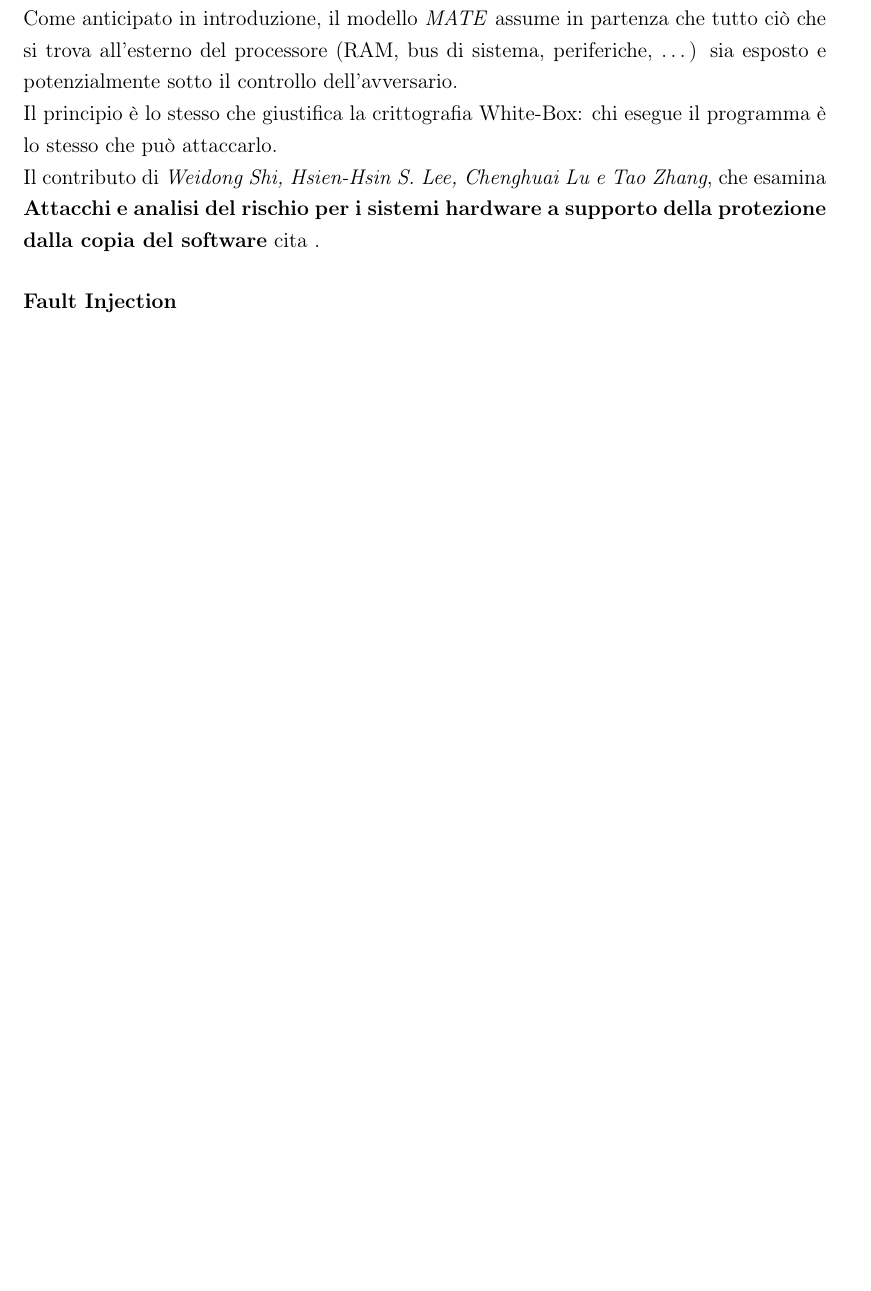
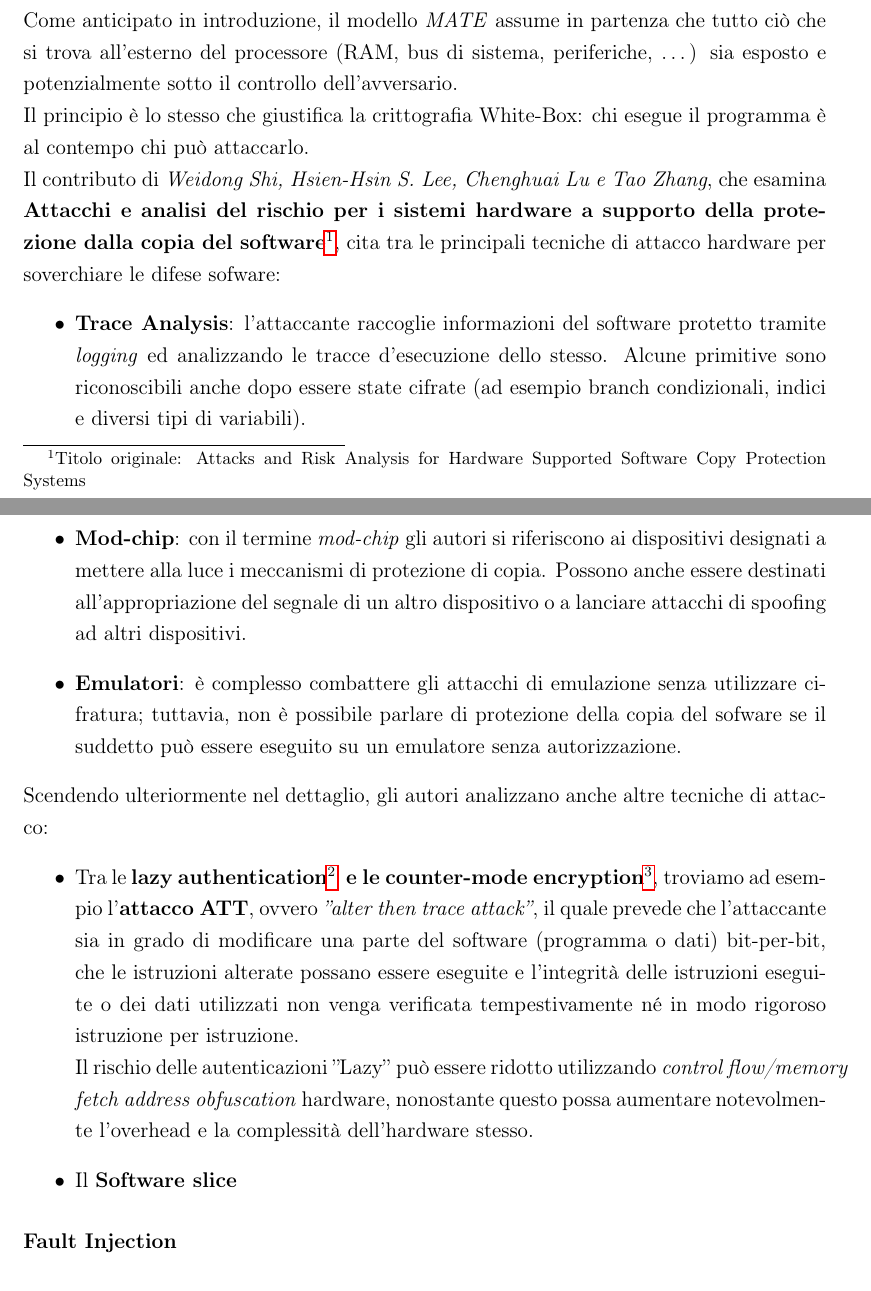
Before and after one commit to ecicciarella/software_security_course_UniVr, a LaTeX document (report latex/white_box.tex): part of the page before the commit and two parts of pages 1 and 2 of 2 after it, the two joined at a grey line, cut so that both start at the same text, the shorter picture padded with empty space. Compiled offline with pdfLaTeX.

Commit message:
Aggiornamento white-box

```diff
--- a/report latex/white_box.tex
+++ b/report latex/white_box.tex
@@ -1,4 +1,5 @@
 \documentclass[a4paper,12pt]{article}
+\usepackage{hyperref}
 \usepackage[utf8]{inputenc}
 \usepackage[T1]{fontenc}
 \usepackage[italian]{babel}
@@ -25,11 +26,26 @@ Analizziamo quindi lo stato dell'arte delle tecniche di difesa impiegati dalle p
 \paragraph{Crittografia White-Box}
 Il contesto storico è quello dei primi anni 2000 -- periodo in cui erano appena entrate in commercio console come xBox, GameCube e PlayStation 2. \\
 Come anticipato in introduzione, il modello \textit{MATE} assume in partenza che tutto ciò che si trova all'esterno del processore (RAM, bus di sistema, periferiche, \ldots) sia esposto e potenzialmente sotto il controllo dell'avversario.\\
-Il principio è lo stesso che giustifica la crittografia White-Box: chi esegue il programma è lo stesso che può attaccarlo. \\
-Il contributo di \textit{Weidong Shi, Hsien-Hsin S. Lee, Chenghuai Lu e Tao Zhang}, che esamina \textbf{Attacchi e analisi del rischio per i sistemi hardware a supporto della protezione dalla copia del software} cita .
+Il principio è lo stesso che giustifica la crittografia White-Box: chi esegue il programma è al contempo chi può attaccarlo. \\
+Il contributo di \textit{Weidong Shi, Hsien-Hsin S. Lee, Chenghuai Lu e Tao Zhang}, che esamina \textbf{Attacchi e analisi del rischio per i sistemi hardware a supporto della protezione dalla copia del software}\footnote{Titolo originale: Attacks and Risk Analysis for Hardware Supported
+Software Copy Protection Systems}, cita tra le principali tecniche di attacco hardware per soverchiare le difese sofware:
+\begin{itemize}
+    \item \textbf{Trace Analysis}: l'attaccante raccoglie informazioni del software protetto tramite \textit{logging} ed analizzando le tracce d'esecuzione dello stesso. Alcune primitive sono riconoscibili anche dopo essere state cifrate (ad esempio branch condizionali, indici e diversi tipi di variabili).
+    \item \textbf{Mod-chip}: con il termine \textit{mod-chip} gli autori si riferiscono ai dispositivi designati a mettere alla luce i meccanismi di protezione di copia. Possono anche essere destinati all'appropriazione del segnale di un altro dispositivo o a lanciare attacchi di spoofing ad altri dispositivi.
+    \item \textbf{Emulatori}: è complesso combattere gli attacchi di emulazione senza utilizzare cifratura; tuttavia, non è possibile parlare di protezione della copia del sofware se il suddetto può essere eseguito su un emulatore senza autorizzazione.
+\end{itemize}
+Scendendo ulteriormente nel dettaglio, gli autori analizzano anche altre tecniche di attacco:
+\begin{itemize}
+    \item Tra le \textbf{lazy authentication}\footnote{Con `lazy' ci si riferisce alla situazione nella quale la sorgente dei dati è utilizzata come un operando ed il risultato della computazione ottenuto utilizzando dati non autenticati è in grado di modificare lo stato del processore prima che l'integrità di
+    tali dati sia confermata.} \textbf{ e le counter-mode encryption}\footnote{ La counter-mode encryption (\textit{CTR}) cifra blocchi di dimensione fissa cifrando un contatore intero ed eseguendone poi l'operazione di \textit{XOR} con il blocco di dati in questione.
+    \textit{Fonte:} \href{https://en.wikipedia.org/wiki/Block_cipher_mode_of_operation\%23Counter_\%28CTR\%29}{Block cipher mode of operation}}, troviamo ad esempio l'\textbf{attacco ATT}, ovvero \textit{''alter then trace attack''}, il quale prevede che l'attaccante sia in grado di modificare una parte del software
+    (programma o dati) bit-per-bit, che le istruzioni alterate possano essere eseguite e l'integrità delle istruzioni eseguite o dei dati utilizzati non venga verificata tempestivamente né in modo rigoroso istruzione per istruzione.\\
+    Il rischio delle autenticazioni ''Lazy'' può essere ridotto utilizzando \textit{control flow/memory fetch address obfuscation} hardware, nonostante questo possa aumentare notevolmente l'overhead e la complessità dell'hardware stesso.
+    \item Il \textbf{Software slice}
+\end{itemize}
 \paragraph{Fault Injection}
 \paragraph{Architetture Moderne}
-\paragraph{Bibliografia}
+\paragraph{Fonti}
 
 
 \end{document}
```
Also changed, not shown: fonti/Attacks and Risk Analysis for Hardware Supported.pdf (added), report latex/white_box.pdf, 6 other files.
